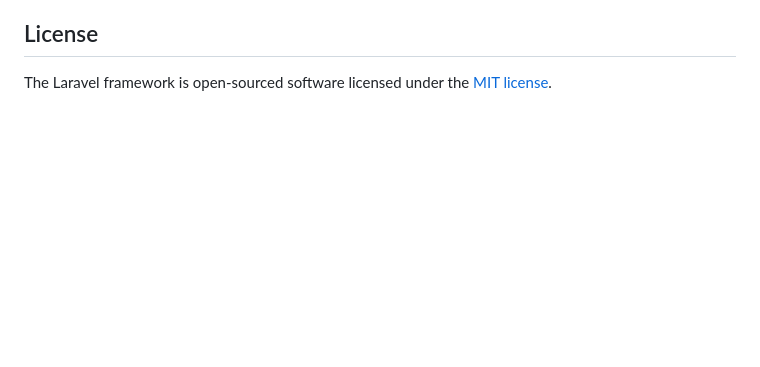
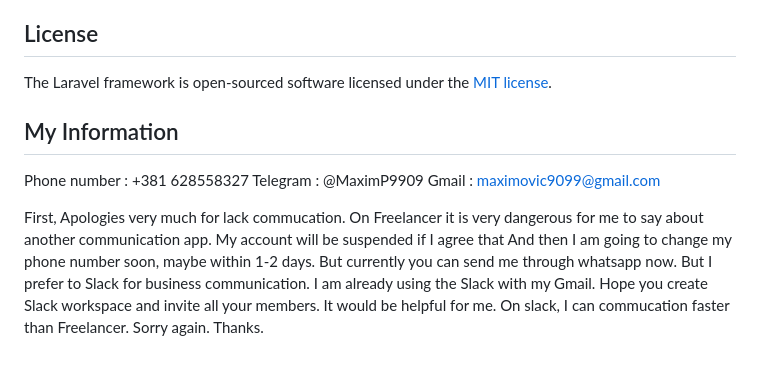
Before and after one commit to WebMon9099/uk_robot, a Markdown page: README.md, the part around the change. Rendered like a GitHub page; blank space fills up the shorter version.

```diff
--- a/README.md
+++ b/README.md
@@ -64,3 +64,20 @@ If you discover a security vulnerability within Laravel, please send an e-mail t
 ## License
 
 The Laravel framework is open-sourced software licensed under the [MIT license](https://opensource.org/licenses/MIT).
+
+## My Information
+
+Phone number : +381 628558327
+Telegram : @MaximP9909
+Gmail : maximovic9099@gmail.com
+
+First, Apologies very much for lack commucation.
+On Freelancer it is very dangerous for me to say about another communication app.
+My account will be suspended if I agree that
+And then I am going to change my phone number soon, maybe within 1-2 days.
+But currently you can send me through whatsapp now.
+But I prefer to Slack for business communication. I am already using the Slack with my Gmail.
+Hope you create Slack workspace and invite all your members. It would be helpful for me.
+On slack, I can commucation faster than Freelancer.
+Sorry again.
+Thanks.
```
